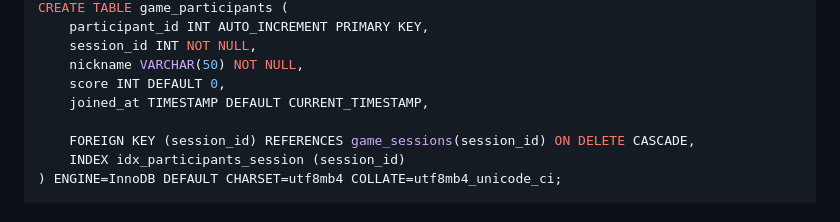
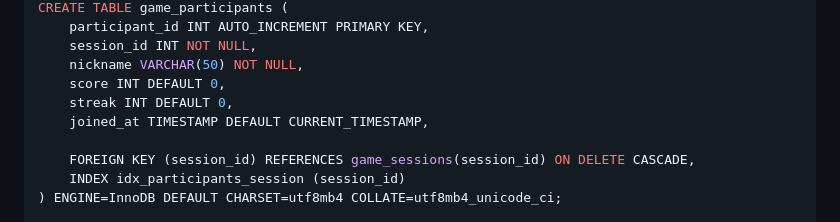
Before and after one commit to EnovWayoi/CSIS3126_Wayoi, a Markdown page: docs/database_schema.md, the part around the change. Drawn GitHub-style.

Commit message:
docs: add streak column to game_participants schema

```diff
--- a/docs/database_schema.md
+++ b/docs/database_schema.md
@@ -104,6 +104,7 @@ CREATE TABLE game_participants (
     session_id INT NOT NULL,
     nickname VARCHAR(50) NOT NULL,
     score INT DEFAULT 0,
+    streak INT DEFAULT 0,
     joined_at TIMESTAMP DEFAULT CURRENT_TIMESTAMP,
 
     FOREIGN KEY (session_id) REFERENCES game_sessions(session_id) ON DELETE CASCADE,
```
